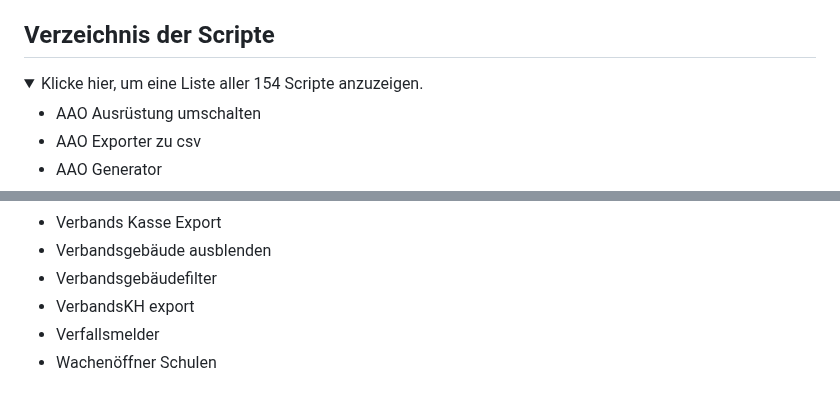
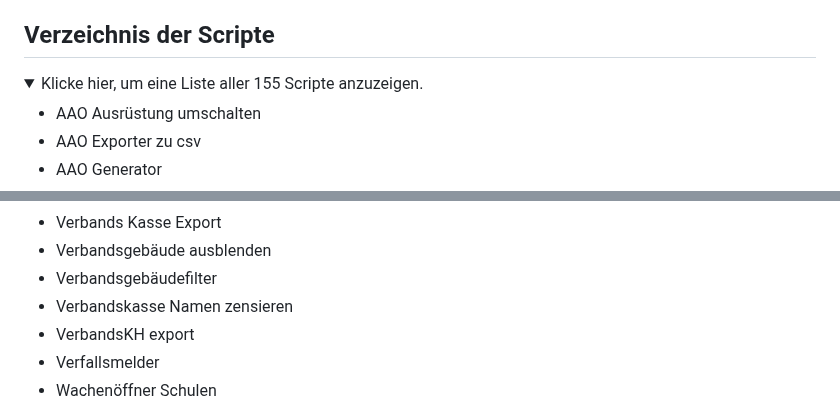
Before and after one commit to Sobol0202/LSS-Scripte, a Markdown page: README.md, 2 parts joined by grey strips. GitHub-like rendering; folded sections open.

```diff
--- a/README.md
+++ b/README.md
@@ -38,7 +38,7 @@ Sollten die Skripte nicht funktionieren:
 
 ## Verzeichnis der Scripte
 <details>
-  <summary>Klicke hier, um eine Liste aller 154 Scripte anzuzeigen.</summary>
+  <summary>Klicke hier, um eine Liste aller 155 Scripte anzuzeigen.</summary>
 
 - AAO Ausrüstung umschalten
 - AAO Exporter zu csv
@@ -183,6 +183,7 @@ Sollten die Skripte nicht funktionieren:
 - Verbands Kasse Export
 - Verbandsgebäude ausblenden
 - Verbandsgebäudefilter
+- Verbandskasse Namen zensieren
 - VerbandsKH export
 - Verfallsmelder
 - Wachenöffner Schulen
```
